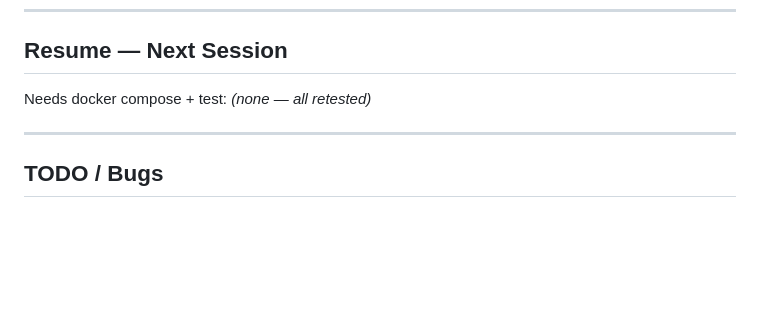
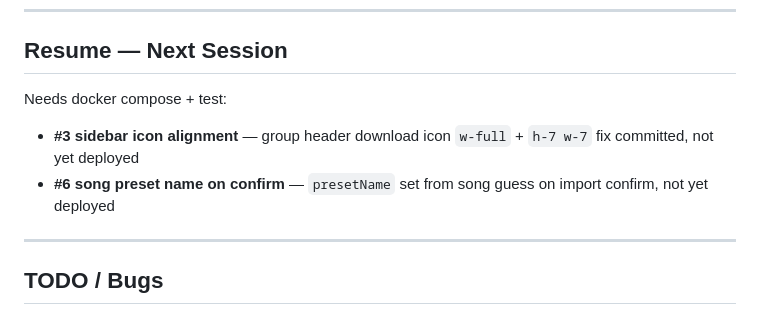
Before and after one commit to steve-krisjanovs/mighty-ai-qr-web, a Markdown page: CLAUDE.md, the part around the change. Rendered like a GitHub page; blank space fills up the shorter version.

Commit message:
Update resume notes — tests #3 and #6 pending next compose
Co-Authored-By: Claude Sonnet 4.6 <noreply@anthropic.com>

```diff
--- a/CLAUDE.md
+++ b/CLAUDE.md
@@ -55,7 +55,8 @@ Docker Compose does **not** pick up `.env.local` automatically — only `.env`.
 ## Resume — Next Session
 
 Needs docker compose + test:
-_(none — all retested)_
+- **#3 sidebar icon alignment** — group header download icon `w-full` + `h-7 w-7` fix committed, not yet deployed
+- **#6 song preset name on confirm** — `presetName` set from song guess on import confirm, not yet deployed
 
 ---
 
```
